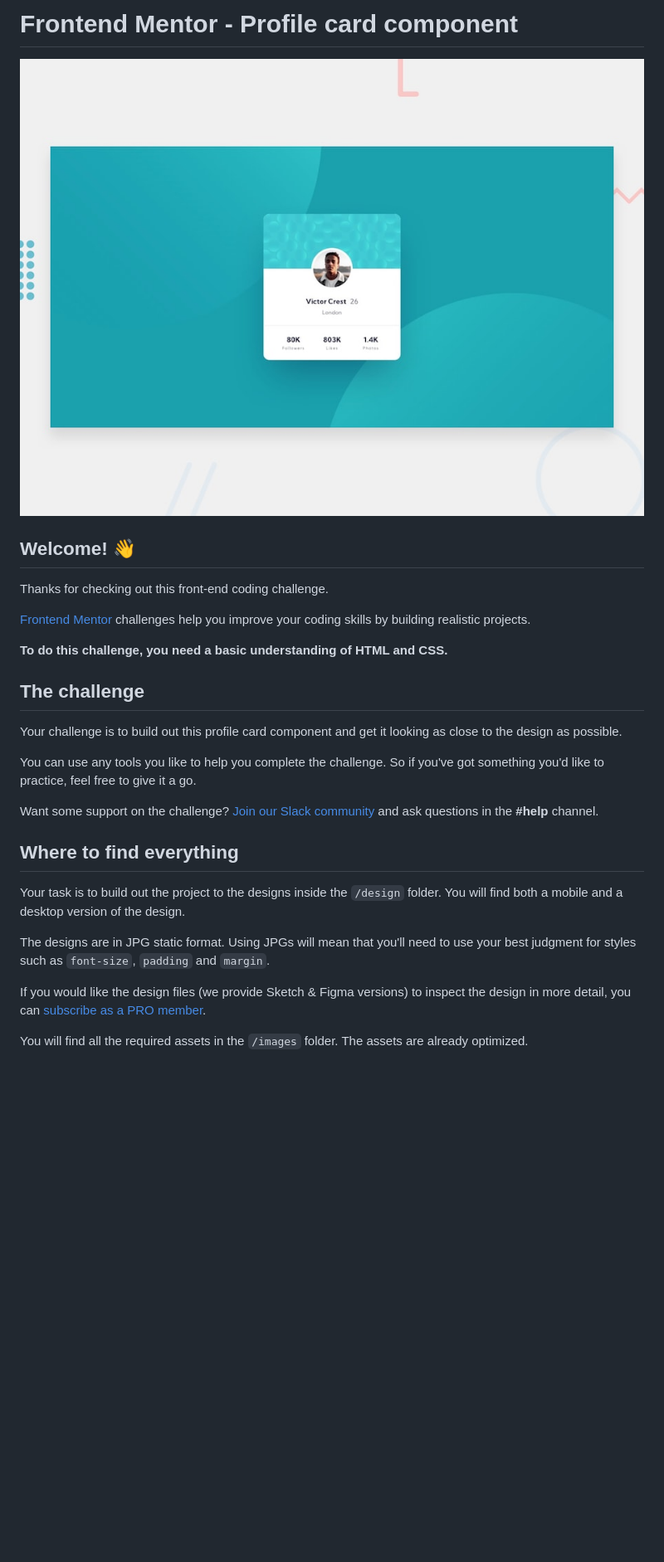
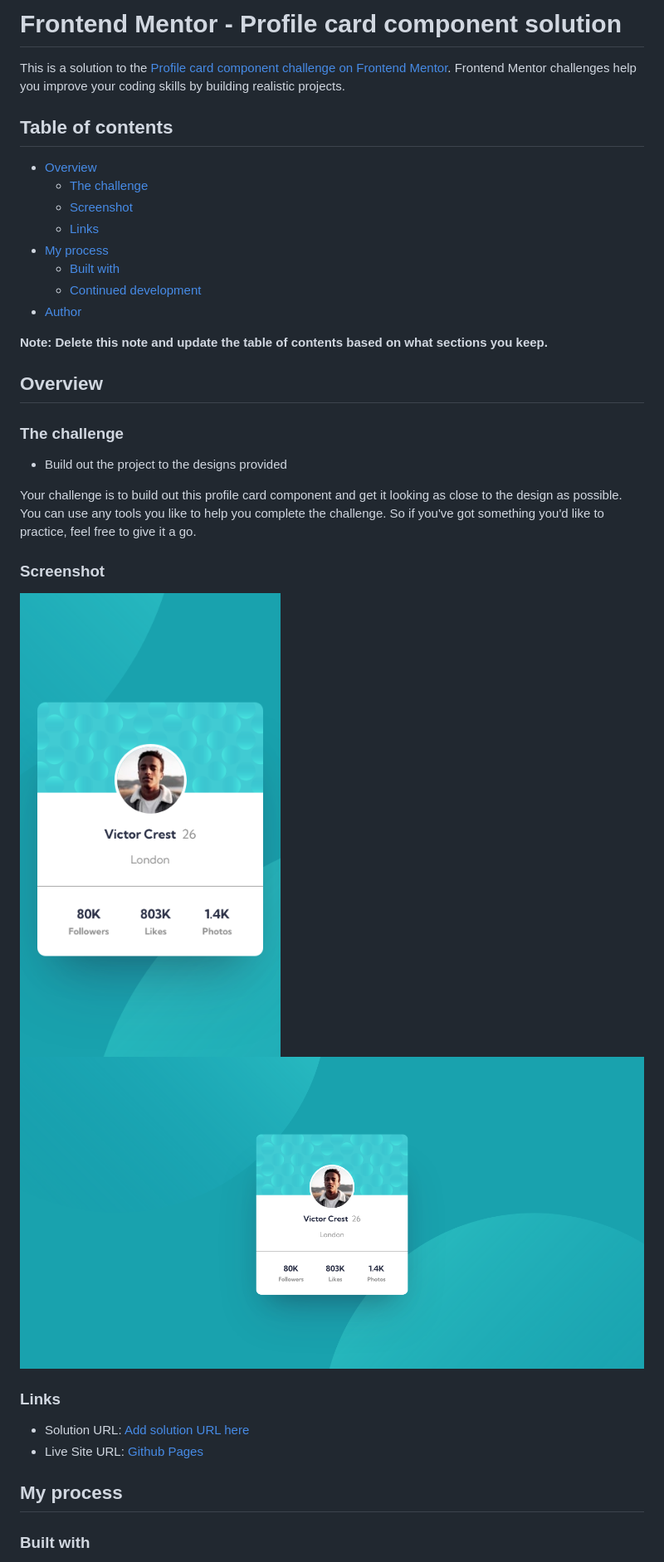
Before and after one commit to ChrisMulvanyGH/profile-card-component, a Markdown page: README.md, the part around the change printed below. Shown: that part at 83% size. Drawn GitHub-style; pictures changed too: desktop-profile-card.png (added), mobile-profile-card.png (added); blank space fills up the shorter version.

Commit message:
Updated README Details

```diff
--- a/README.md
+++ b/README.md
@@ -1,30 +1,40 @@
-# Frontend Mentor - Profile card component
+# Frontend Mentor - Profile card component solution
 
-![Design preview for the Profile card component coding challenge](./design/desktop-preview.jpg)
+This is a solution to the [Profile card component challenge on Frontend Mentor](https://www.frontendmentor.io/challenges/profile-card-component-cfArpWshJ). Frontend Mentor challenges help you improve your coding skills by building realistic projects.
 
-## Welcome! 👋
+## Table of contents
 
-Thanks for checking out this front-end coding challenge.
+- [Overview](#overview)
+  - [The challenge](#the-challenge)
+  - [Screenshot](#screenshot)
+  - [Links](#links)
+- [My process](#my-process)
+  - [Built with](#built-with)
+  - [Continued development](#continued-development)
+- [Author](#author)
 
-[Frontend Mentor](https://www.frontendmentor.io) challenges help you improve your coding skills by building realistic projects.
+**Note: Delete this note and update the table of contents based on what sections you keep.**
 
-**To do this challenge, you need a basic understanding of HTML and CSS.**
+## Overview
 
-## The challenge
+### The challenge
+
+- Build out the project to the designs provided
 
 Your challenge is to build out this profile card component and get it looking as close to the design as possible.
-
 You can use any tools you like to help you complete the challenge. So if you've got something you'd like to practice, feel free to give it a go.
 
-Want some support on the challenge? [Join our Slack community](https://www.frontendmentor.io/slack) and ask questions in the **#help** channel.
+### Screenshot
 
-## Where to find everything
+![mobile-profile-card.png](mobile-profile-card.png)
+![desktop-profile-card.png](desktop-profile-card.png)
 
-Your task is to build out the project to the designs inside the `/design` folder. You will find both a mobile and a desktop version of the design.
+### Links
 
-The designs are in JPG static format. Using JPGs will mean that you'll need to use your best judgment for styles such as `font-size`, `padding` and `margin`.
+- Solution URL: [Add solution URL here](https://your-solution-url.com)
+- Live Site URL: [Github Pages](https://chrismulvanygh.github.io/profile-card-component/)
 
-If you would like the design files (we provide Sketch & Figma versions) to inspect the design in more detail, you can [subscribe as a PRO member](https://www.frontendmentor.io/pro).
+## My process
 
-You will find all the required assets in the `/images` folder. The assets are already optimized.
+### Built with
 
```
Also changed, not shown: other parts of README.md (+10 -53 lines), README-template.md (deleted, +0 -108 lines).
